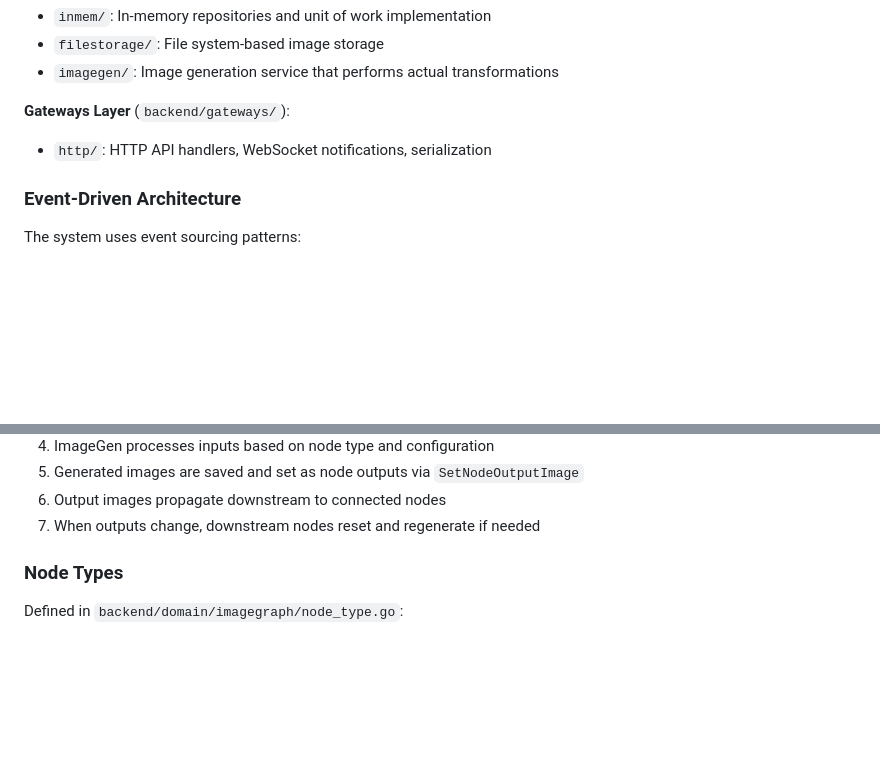
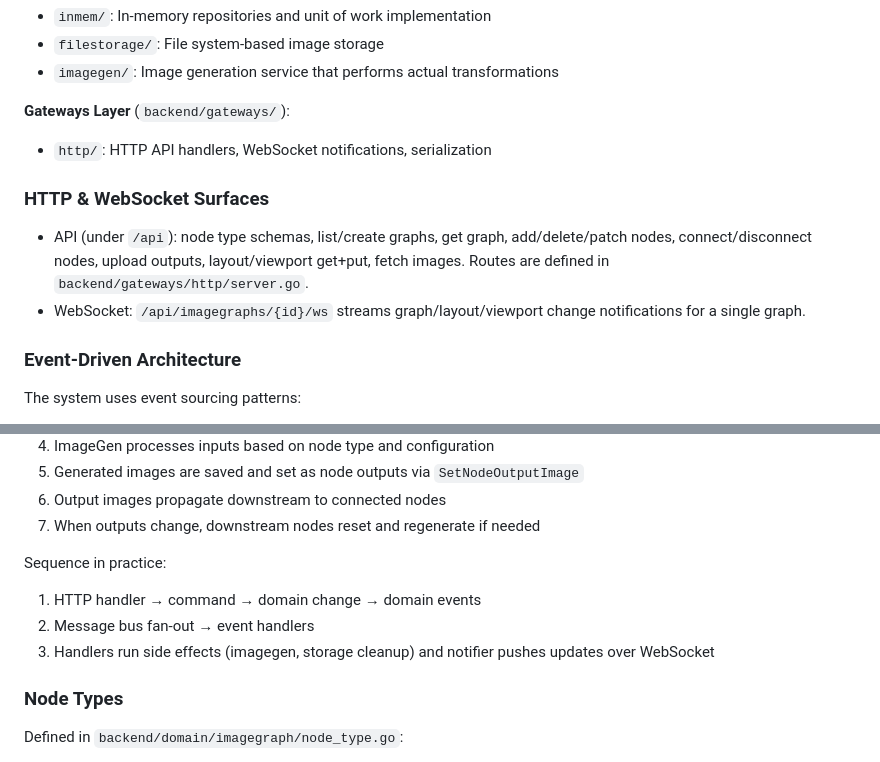
Before and after one commit to dmpettyp/artwork, a Markdown page: CLAUDE.md, 2 parts joined by grey strips. Rendered like a GitHub page; blank space fills up the shorter version.

```diff
--- a/CLAUDE.md
+++ b/CLAUDE.md
@@ -60,6 +82,11 @@ The codebase follows DDD with clear separation of concerns:
 **Gateways Layer** (`backend/gateways/`):
 - `http/`: HTTP API handlers, WebSocket notifications, serialization
 
+### HTTP & WebSocket Surfaces
+
+- API (under `/api`): node type schemas, list/create graphs, get graph, add/delete/patch nodes, connect/disconnect nodes, upload outputs, layout/viewport get+put, fetch images. Routes are defined in `backend/gateways/http/server.go`.
+- WebSocket: `/api/imagegraphs/{id}/ws` streams graph/layout/viewport change notifications for a single graph.
+
 ### Event-Driven Architecture
 
 The system uses event sourcing patterns:
@@ -83,6 +110,11 @@ The system uses event sourcing patterns:
 5. Generated images are saved and set as node outputs via `SetNodeOutputImage`
 6. Output images propagate downstream to connected nodes
 7. When outputs change, downstream nodes reset and regenerate if needed
+
+Sequence in practice:
+1. HTTP handler → command → domain change → domain events
+2. Message bus fan-out → event handlers
+3. Handlers run side effects (imagegen, storage cleanup) and notifier pushes updates over WebSocket
 
 ### Node Types
 
```
Also changed, not shown: other parts of CLAUDE.md (+29 -4 lines).
